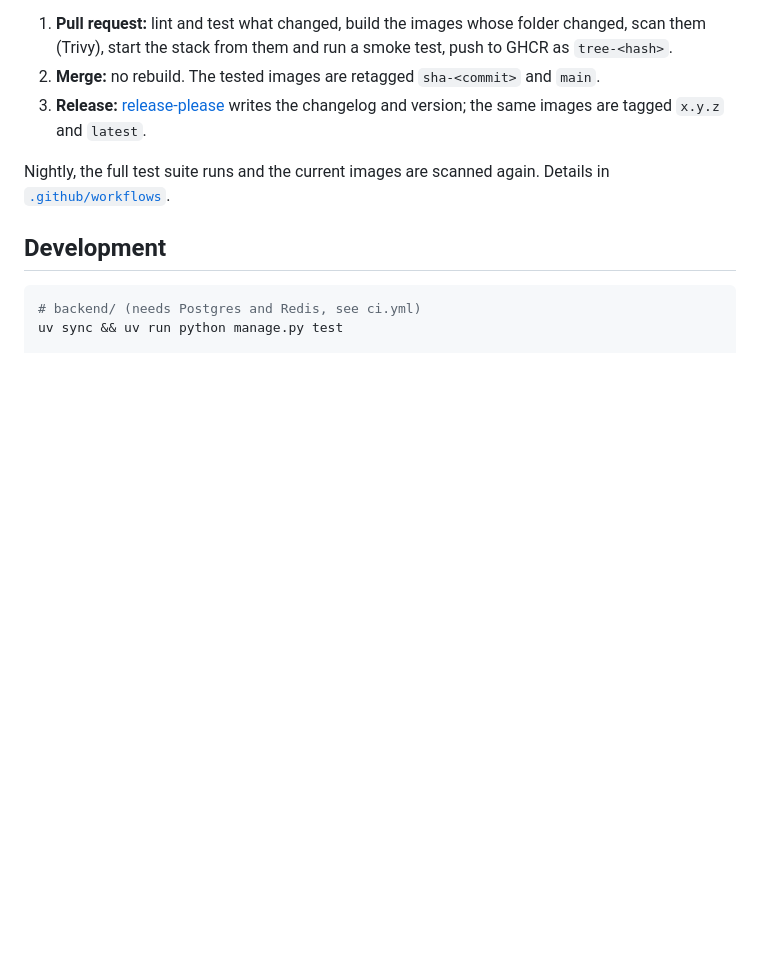
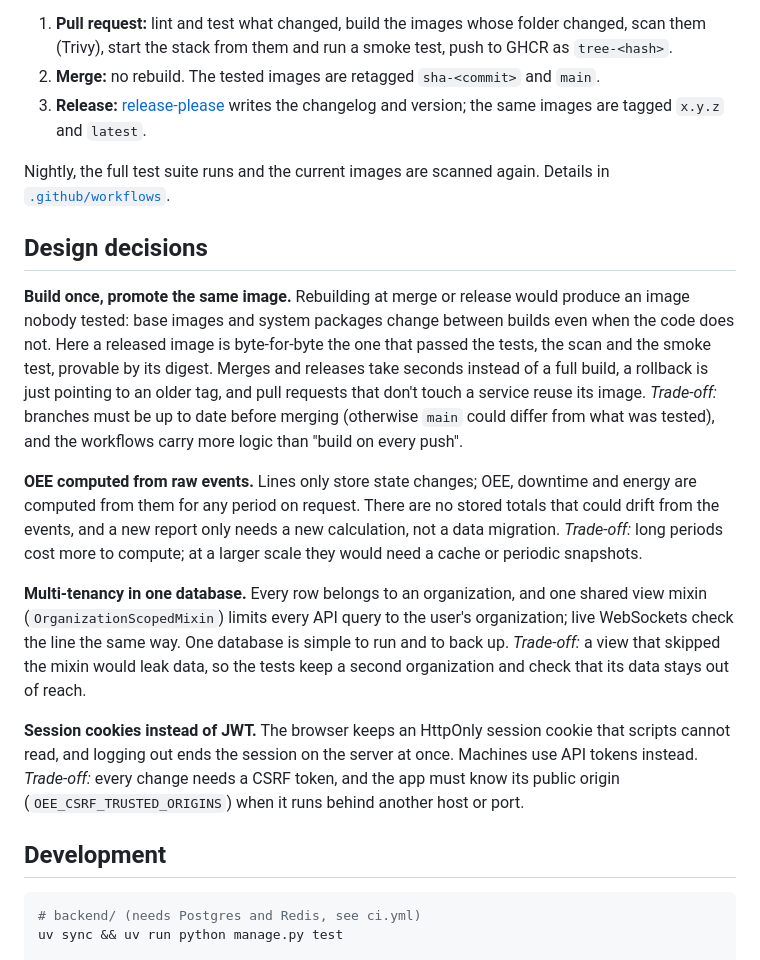
Before and after one commit to djebabToufik/sample_project, a Markdown page: README.md, the part around the change. Rendered like a GitHub page; blank space fills up the shorter version.

Commit message:
docs: explain the main design decisions and their trade-offs (#21)
A short README section on why the project is built the way it is: the
build-once image pipeline (the released image is the tested one), OEE
computed from raw events, multi-tenancy in one database, and session
cookies instead of JWT, each with what it costs.

````diff
--- a/README.md
+++ b/README.md
@@ -62,6 +62,37 @@ title. Each image is **built once** and the same digest is promoted to release:
 Nightly, the full test suite runs and the current images are scanned again. Details in
 [`.github/workflows`](.github/workflows).
 
+## Design decisions
+
+**Build once, promote the same image.**
+Rebuilding at merge or release would produce an image nobody tested: base images and system
+packages change between builds even when the code does not. Here a released image is byte-for-byte
+the one that passed the tests, the scan and the smoke test, provable by its digest.
+Merges and releases take seconds instead of a full build, a rollback is just pointing to an older
+tag, and pull requests that don't touch a service reuse its image.
+*Trade-off:* branches must be up to date before merging (otherwise `main` could differ from what
+was tested), and the workflows carry more logic than "build on every push".
+
+**OEE computed from raw events.**
+Lines only store state changes; OEE, downtime and energy are computed from them for any period on
+request. There are no stored totals that could drift from the events, and a new report only needs a
+new calculation, not a data migration.
+*Trade-off:* long periods cost more to compute; at a larger scale they would need a cache or
+periodic snapshots.
+
+**Multi-tenancy in one database.**
+Every row belongs to an organization, and one shared view mixin (`OrganizationScopedMixin`) limits
+every API query to the user's organization; live WebSockets check the line the same way. One
+database is simple to run and to back up.
+*Trade-off:* a view that skipped the mixin would leak data, so the tests keep a second
+organization and check that its data stays out of reach.
+
+**Session cookies instead of JWT.**
+The browser keeps an HttpOnly session cookie that scripts cannot read, and logging out ends the
+session on the server at once. Machines use API tokens instead.
+*Trade-off:* every change needs a CSRF token, and the app must know its public origin
+(`OEE_CSRF_TRUSTED_ORIGINS`) when it runs behind another host or port.
+
 ## Development
 
 ```bash
````
